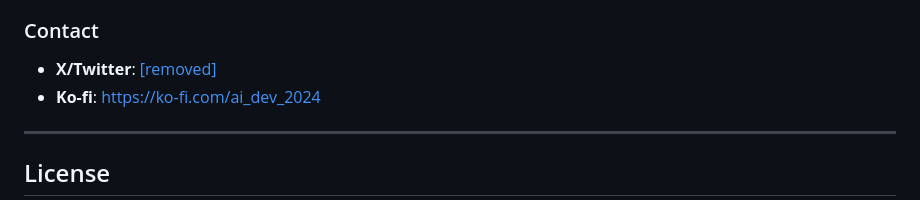
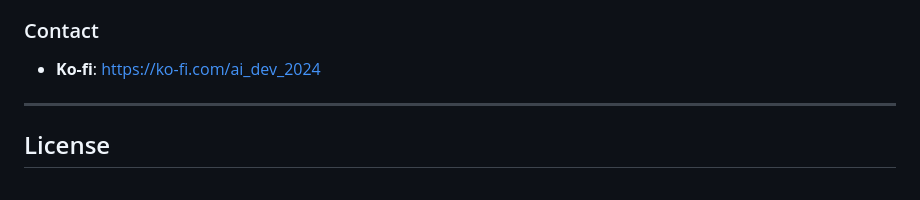
Before and after one commit to ai-dev-2024/ai-keyboard, a Markdown page: docs/CONTRIBUTING.md, the part around the change. Drawn GitHub-style.

Commit message:
Remove X/Twitter contact from contributing guide
Removed X/Twitter contact information from CONTRIBUTING.md.

```diff
--- a/docs/CONTRIBUTING.md
+++ b/docs/CONTRIBUTING.md
@@ -372,7 +372,6 @@ AI Keyboard is developed by a solo developer working with AI assistants (like Cu
 
 ### Contact
 
-- **X/Twitter**: [[removed]]([removed])
 - **Ko-fi**: [https://ko-fi.com/ai_dev_2024](https://ko-fi.com/ai_dev_2024)
 
 ---
```
